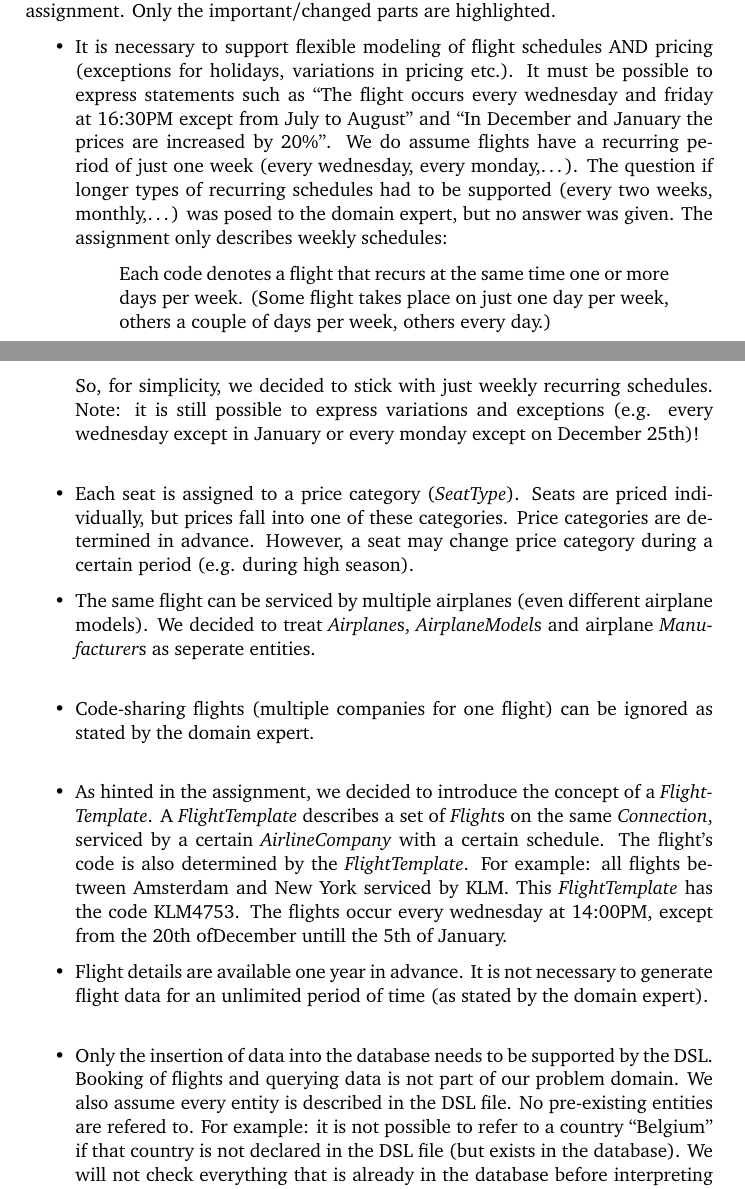
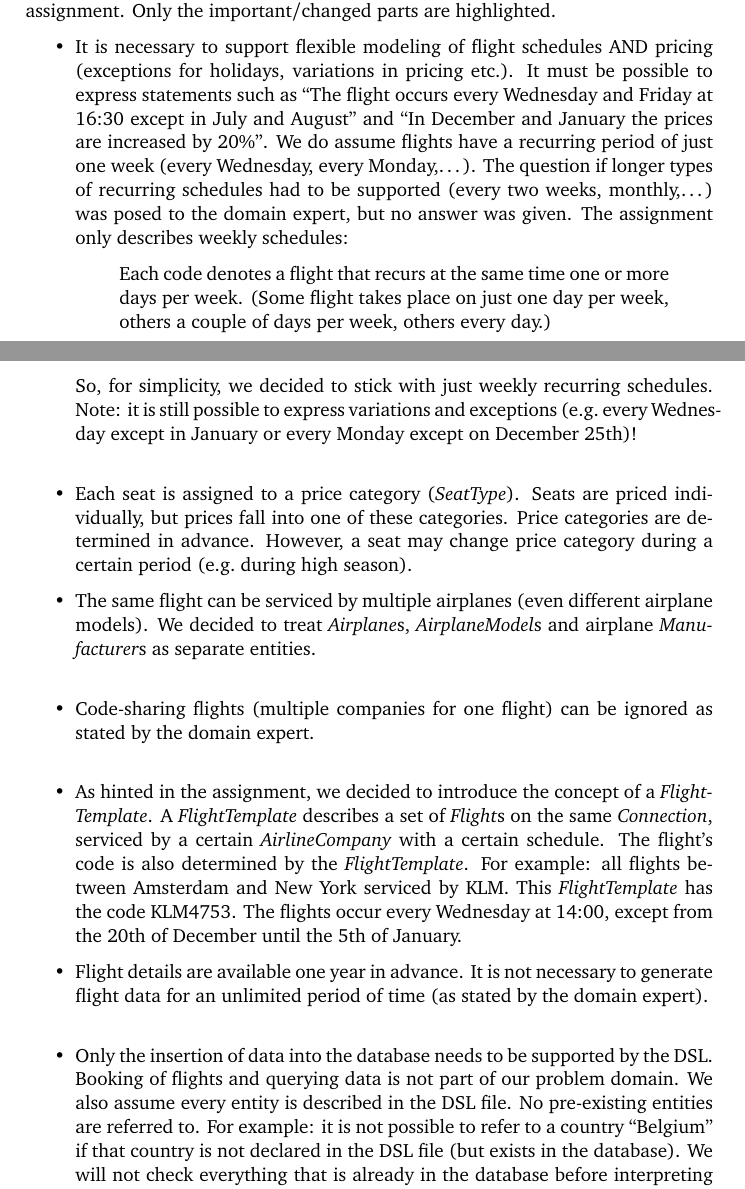
Before and after one commit to mrBliss/cpl-dsl, a LaTeX document (report/report.tex): two parts of pages 1 and 2 of 9, joined at a grey line, cut so that both start at the same text. Compiled offline with pdfLaTeX.

Commit message:
Fix some mistakes in Domain Description

```diff
--- a/report/report.tex
+++ b/report/report.tex
@@ -80,8 +80,8 @@ Only the important/changed parts are highlighted.
 \begin{itemize}
 
 \item It is necessary to support flexible modeling of flight schedules AND pricing (exceptions for holidays, variations in pricing etc.).
-It must be possible to express statements such as ``The flight occurs every wednesday and friday at 16:30PM except from July to August'' and ``In December and January the prices are increased by 20\%''.
-We do assume flights have a recurring period of just one week (every wednesday, every monday,\dots).
+It must be possible to express statements such as ``The flight occurs every Wednesday and Friday at 16:30 except in July and August'' and ``In December and January the prices are increased by 20\%''.
+We do assume flights have a recurring period of just one week (every Wednesday, every Monday,\dots).
 The question if longer types of recurring schedules had to be supported (every two weeks, monthly,\dots) was posed to the domain expert, but no answer was given.
 The assignment only describes weekly schedules:
 
@@ -91,15 +91,15 @@ Each code denotes a flight that recurs at the same time one or more days per wee
 \end{quote}
 
 So, for simplicity,  we decided to stick with just weekly recurring schedules.
-Note: it is still possible to express variations and exceptions (e.g. every wednesday except in January or every monday except on December 25th)! \\
+Note: it is still possible to express variations and exceptions (e.g.\ every Wednesday except in January or every Monday except on December 25th)! \\
 
 \item Each seat is assigned to a price category (\field{SeatType}).
 Seats are priced individually, but prices fall into one of these categories.
 Price categories are determined in advance.
-However, a seat may change price category during a certain period (e.g. during high season).
+However, a seat may change price category during a certain period (e.g.\ during high season).
 
 \item The same flight can be serviced by multiple airplanes (even different airplane models).
-We decided to treat \field{Airplane}s, \field{AirplaneModel}s and airplane \field{Manufacturer}s as seperate entities.\\
+We decided to treat \field{Airplane}s, \field{AirplaneModel}s and airplane \field{Manufacturer}s as separate entities.\\
 
 \item Code-sharing flights (multiple companies for one flight) can be ignored as stated by the domain expert.\\
 
@@ -107,14 +107,14 @@ We decided to treat \field{Airplane}s, \field{AirplaneModel}s and airplane \fiel
 A \field{FlightTemplate} describes a set of \field{Flight}s on the same \field{Connection}, serviced by a certain \field{AirlineCompany} with a certain schedule.
 The flight's code is also determined by the \field{FlightTemplate}.
 For example: all flights between Amsterdam and New York serviced by KLM. This \field{FlightTemplate} has the code KLM4753.
-The flights occur every wednesday at 14:00PM, except from the 20th ofDecember untill the 5th of January.
+The flights occur every Wednesday at 14:00, except from the 20th of December until the 5th of January.
 
 \item Flight details are available one year in advance. It is not necessary to generate flight data for an unlimited period of time (as stated by the domain expert).\\
 
 \item Only the insertion of data into the database needs to be supported by the DSL.
 Booking of flights and querying data is not part of our problem domain.
 We also assume every entity is described in the DSL file.
-No pre-existing entities are refered to.
+No pre-existing entities are referred to.
 For example: it is not possible to refer to a country ``Belgium'' if that country is not declared in the DSL file (but exists in the database).
 We will not check everything that is already in the database before interpreting the DSL file.\\
 
```
